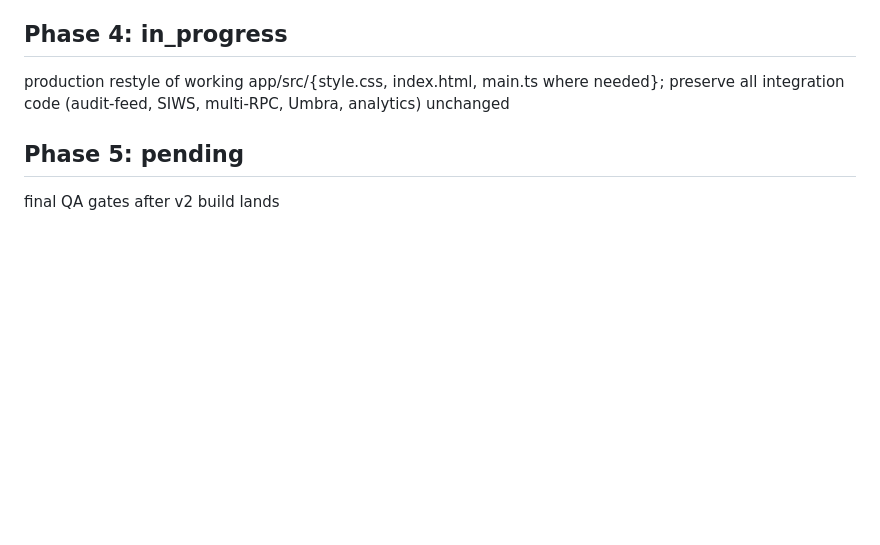
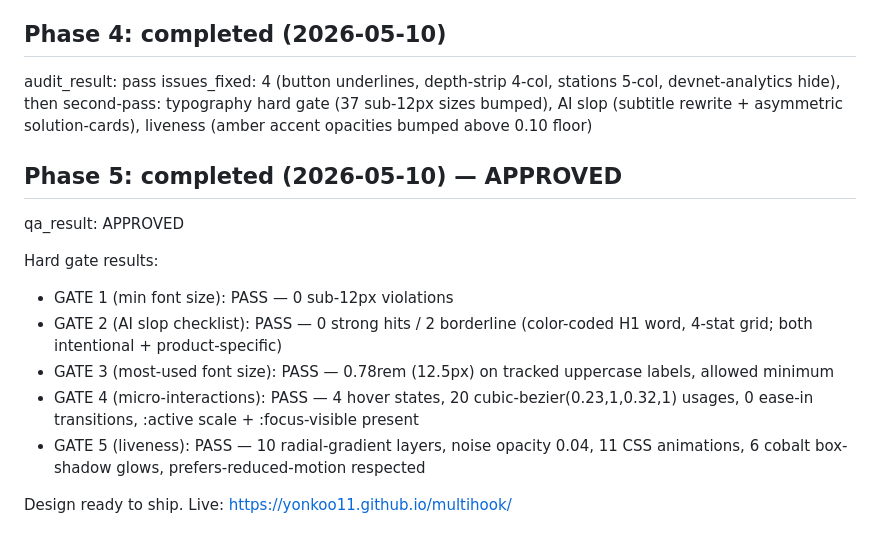
Before and after one commit to Yonkoo11/multihook, a Markdown page: ai/design-progress.md, the part around the change. Rendered like a GitHub page; blank space fills up the shorter version.

Commit message:
design: phase 4+5 complete, QA APPROVED

```diff
--- a/ai/design-progress.md
+++ b/ai/design-progress.md
@@ -56,8 +56,18 @@ rationale:
   - P3 live-CU updating as state advances applies the wizard energy without rebuilding the page as an editor
   - P2 full + P3 full both rejected for build-time reasons in remaining session window
 
-## Phase 4: in_progress
-production restyle of working app/src/{style.css, index.html, main.ts where needed}; preserve all integration code (audit-feed, SIWS, multi-RPC, Umbra, analytics) unchanged
+## Phase 4: completed (2026-05-10)
+audit_result: pass
+issues_fixed: 4 (button underlines, depth-strip 4-col, stations 5-col, devnet-analytics hide), then second-pass: typography hard gate (37 sub-12px sizes bumped), AI slop (subtitle rewrite + asymmetric solution-cards), liveness (amber accent opacities bumped above 0.10 floor)
 
-## Phase 5: pending
-final QA gates after v2 build lands
+## Phase 5: completed (2026-05-10) — APPROVED
+qa_result: APPROVED
+
+Hard gate results:
+- GATE 1 (min font size): PASS — 0 sub-12px violations
+- GATE 2 (AI slop checklist): PASS — 0 strong hits / 2 borderline (color-coded H1 word, 4-stat grid; both intentional + product-specific)
+- GATE 3 (most-used font size): PASS — 0.78rem (12.5px) on tracked uppercase labels, allowed minimum
+- GATE 4 (micro-interactions): PASS — 4 hover states, 20 cubic-bezier(0.23,1,0.32,1) usages, 0 ease-in transitions, :active scale + :focus-visible present
+- GATE 5 (liveness): PASS — 10 radial-gradient layers, noise opacity 0.04, 11 CSS animations, 6 cobalt box-shadow glows, prefers-reduced-motion respected
+
+Design ready to ship. Live: https://yonkoo11.github.io/multihook/
```
